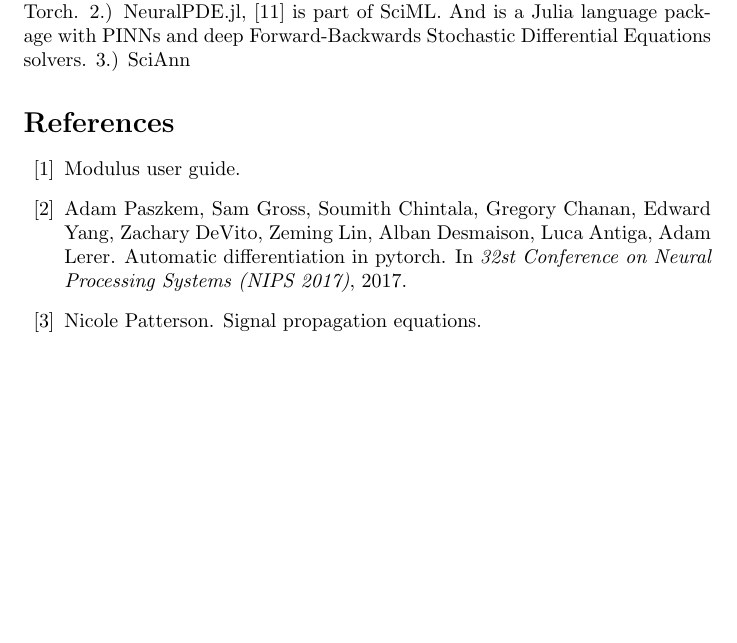
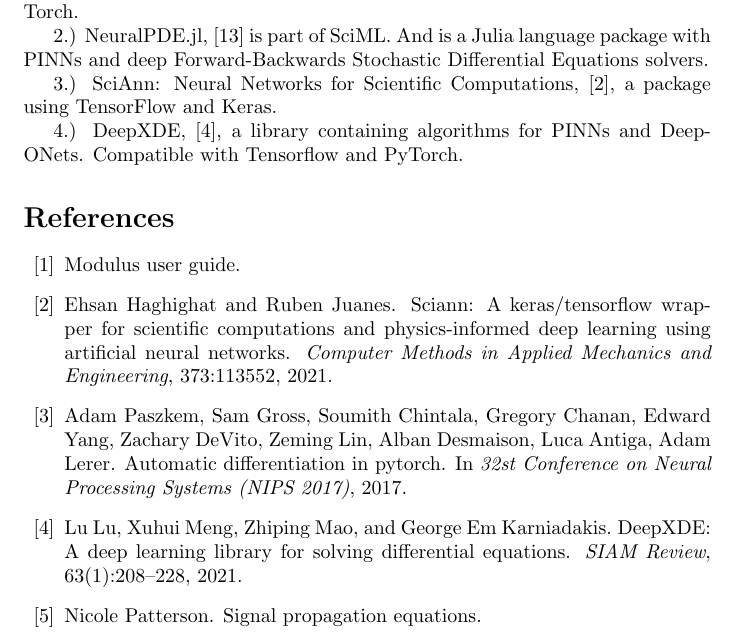
Before and after one commit to feildawproton/Surrogate-Modeling-Report, a LaTeX paper (template_Article.tex, which reads reference.bib): part of page 16 of 16 before the commit and part of page 16 of 17 after it, cut so that both start at the same text, the shorter picture padded with empty space. The pictures show the PDF file template_Article.pdf that the author committed with the source.

Commit message:
update packages

```diff
--- a/reference.bib
+++ b/reference.bib
@@ -329,3 +329,11 @@
 	OPTurl = {url},
 	OPTurldate = {urldate},
 }
+
+@article{haghighat2021sciann,
+	title={SciANN: A Keras/TensorFlow wrapper for scientific computations and physics-informed deep learning using artificial neural networks},
+	author={Haghighat, Ehsan and Juanes, Ruben},
+	journal={Computer Methods in Applied Mechanics and Engineering},
+	volume={373},
+	pages={113552},
+	year={2021},
@@ -331,0 +345,4 @@
+	title   = {{DeepXDE}: A deep learning library for solving differential equations},
+	journal = {SIAM Review},
+	volume  = {63},
+	number  = {1},
--- a/template_Article.tex
+++ b/template_Article.tex
@@ -422,10 +422,12 @@
 Physics-based neural networks can be implemented fairly easily in any neural network framework, as \cite{pbdl_book} does with PyTorch.  In fact, since none of the core techniques are black boxes, any of these methods could be re-implemented in a fast language if necessary.  However, there are some packages available that make quick development of physics-based neural networks easier.
 
 1.) Nvidia Modulus, \cite{nvidia_modulus} is easy to use, well documented, and implements much of the latest research in physic-bases neural networks.  Works with PyTorch.
+
 2.) NeuralPDE.jl, \cite{zubov2021neuralpde} is part of SciML.  And is a Julia language package with PINNs and deep Forward-Backwards Stochastic Differential Equations solvers.
-3.) SciAnn
 
+3.) SciAnn: Neural Networks for Scientific Computations, \cite{haghighat2021sciann}, a package using TensorFlow and Keras.
 
+4.) DeepXDE, \cite{lu2021deepxde},  a library containing algorithms for PINNs and DeepONets.  Compatible with Tensorflow and PyTorch.
 
 \bibliographystyle{plain}
 \bibliography{reference}
```
Also changed, not shown: template_Article.bbl, template_Article.pdf, reference.bib (9 more changed lines), 4 other files.
